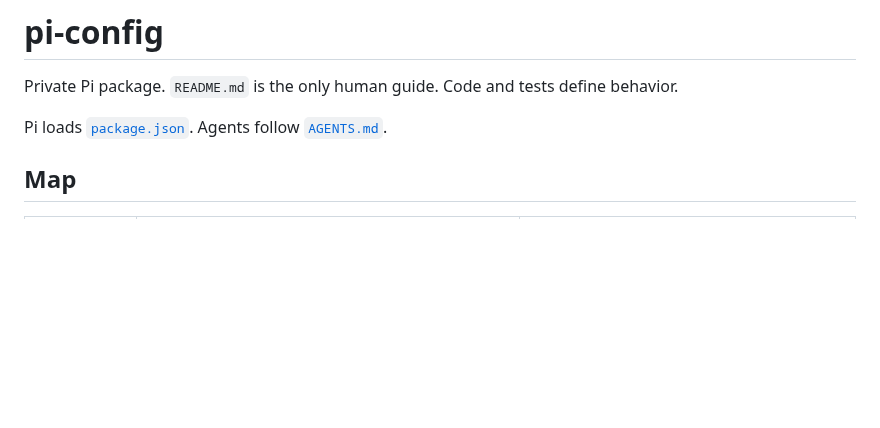
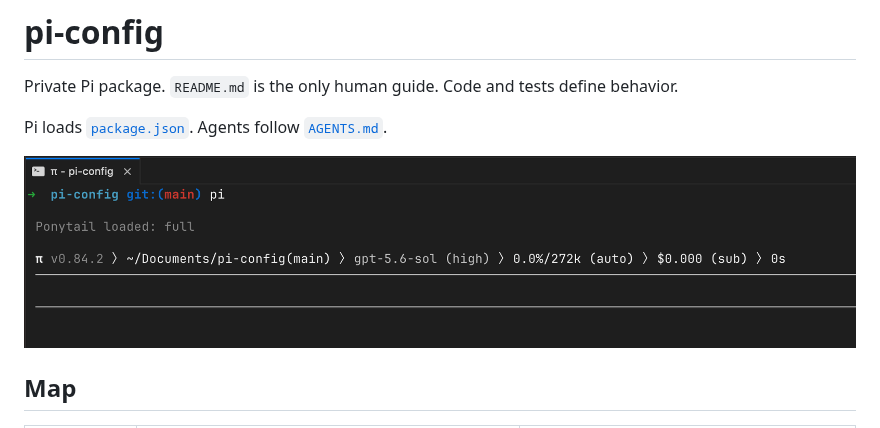
Before and after one commit to txreverted/pi-config, a Markdown page: README.md, the part around the change. Drawn GitHub-style; pictures changed too: assets/pi-config.png (added); blank space fills up the shorter version.

Commit message:
docs: add Pi config screenshot

```diff
--- a/README.md
+++ b/README.md
@@ -3,6 +3,8 @@
 Private Pi package. `README.md` is the only human guide. Code and tests define behavior.
 
 Pi loads [`package.json`](package.json). Agents follow [`AGENTS.md`](AGENTS.md).
+
+![Pi config TUI](assets/pi-config.png)
 
 ## Map
 
```
